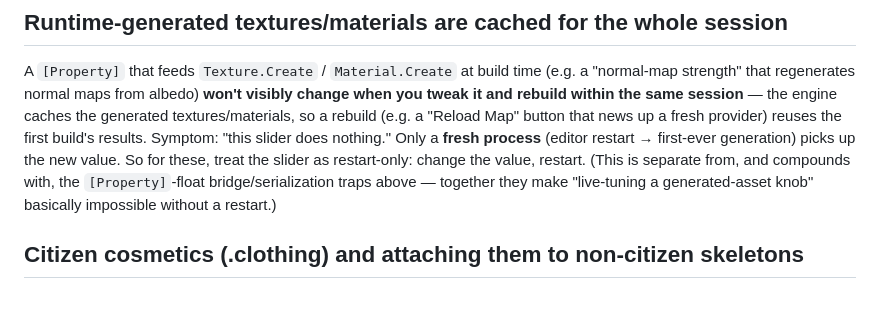
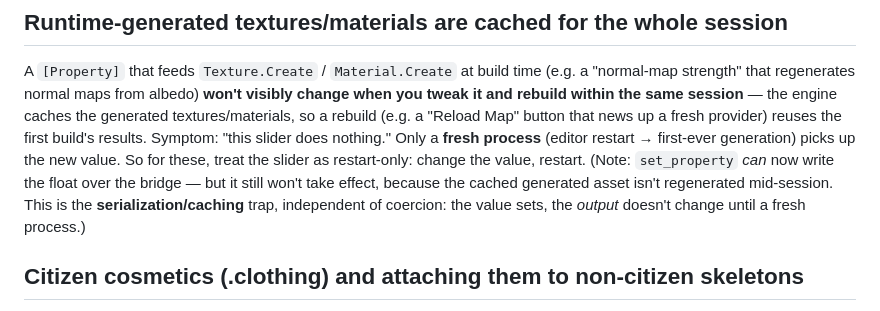
Before and after one commit to coffeegrind123/claude-sbox-setup, a Markdown page: skill/references/gotchas.md, the part around one of its changes. Drawn GitHub-style.

```diff
--- a/skill/references/gotchas.md
+++ b/skill/references/gotchas.md
@@ -873,10 +871,11 @@ when you tweak it and rebuild within the same session** — the engine caches th
 generated textures/materials, so a rebuild (e.g. a "Reload Map" button that news up a
 fresh provider) reuses the first build's results. Symptom: "this slider does nothing."
 Only a **fresh process** (editor restart → first-ever generation) picks up the new
-value. So for these, treat the slider as restart-only: change the value, restart. (This
-is separate from, and compounds with, the `[Property]`-float bridge/serialization traps
-above — together they make "live-tuning a generated-asset knob" basically impossible
-without a restart.)
+value. So for these, treat the slider as restart-only: change the value, restart. (Note:
+`set_property` *can* now write the float over the bridge — but it still won't take effect,
+because the cached generated asset isn't regenerated mid-session. This is the
+**serialization/caching** trap, independent of coercion: the value sets, the *output*
+doesn't change until a fresh process.)
 
 ## Citizen cosmetics (.clothing) and attaching them to non-citizen skeletons
 
```
Also changed, not shown: other parts of skill/references/gotchas.md (+65 -67 lines), skill/SKILL.md (+2 -2 lines).
